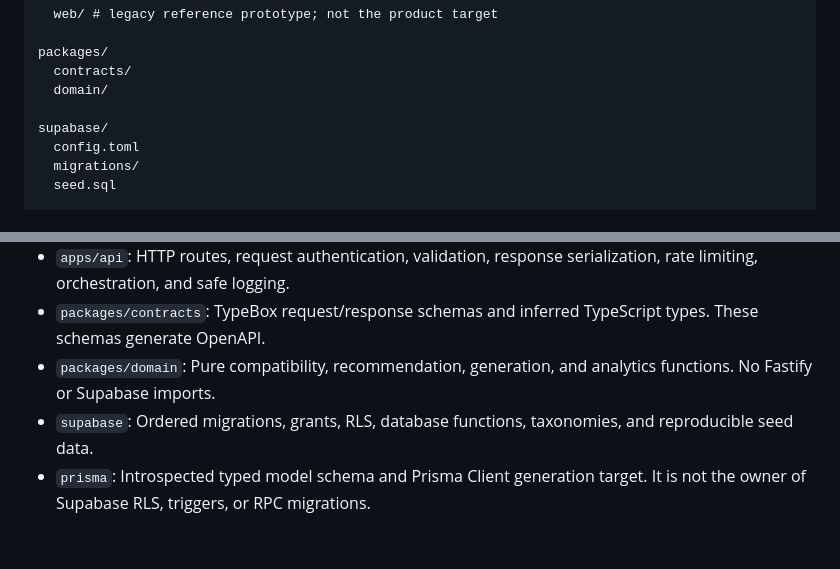
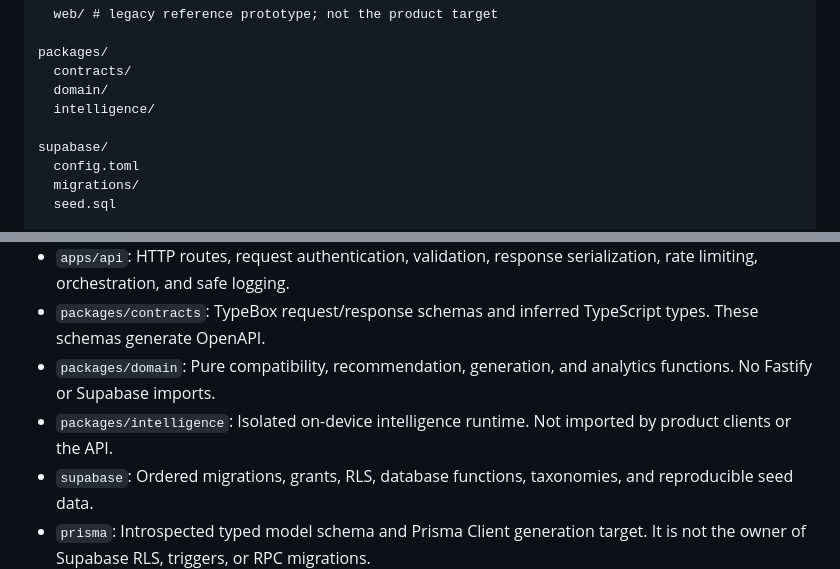
Before and after one commit to DeviDeviDeviKanumilli/PeddieHacks26, a Markdown page: docs/02-backend-architecture.md, 2 parts joined by grey strips. Drawn GitHub-style; blank space fills up the shorter version.

Commit message:
Place packages/intelligence in the backend architecture workspace tree.
Responsibilities note that product clients must not import the runtime.

Co-authored-by: Cursor <cursoragent@cursor.com>

```diff
--- a/docs/02-backend-architecture.md
+++ b/docs/02-backend-architecture.md
@@ -51,6 +51,7 @@ apps/
 packages/
   contracts/
   domain/
+  intelligence/
 
 supabase/
   config.toml
@@ -77,6 +78,7 @@ scripts/
 - `apps/api`: HTTP routes, request authentication, validation, response serialization, rate limiting, orchestration, and safe logging.
 - `packages/contracts`: TypeBox request/response schemas and inferred TypeScript types. These schemas generate OpenAPI.
 - `packages/domain`: Pure compatibility, recommendation, generation, and analytics functions. No Fastify or Supabase imports.
+- `packages/intelligence`: Isolated on-device intelligence runtime. Not imported by product clients or the API.
 - `supabase`: Ordered migrations, grants, RLS, database functions, taxonomies, and reproducible seed data.
 - `prisma`: Introspected typed model schema and Prisma Client generation target. It is not the owner of Supabase RLS, triggers, or RPC migrations.
 
```
